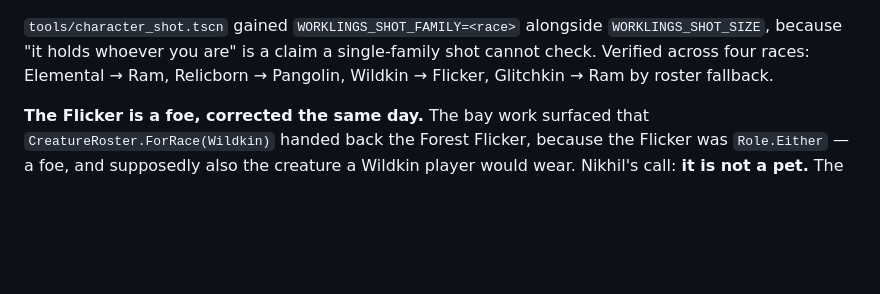
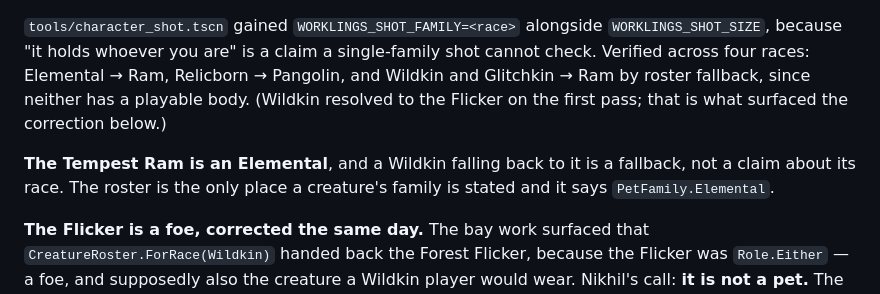
Before and after one commit to Bingeljell/worklings, a Markdown page: docs/process/dungeon-polish-backlog.md, the part around the change. Rendered like a GitHub page; blank space fills up the shorter version.

Commit message:
Write up the bay and the Flicker

```diff
--- a/docs/process/dungeon-polish-backlog.md
+++ b/docs/process/dungeon-polish-backlog.md
@@ -245,7 +245,13 @@ hand-tuned `0.9` scale and `-0.55` drop.
 `tools/character_shot.tscn` gained `WORKLINGS_SHOT_FAMILY=<race>` alongside
 `WORKLINGS_SHOT_SIZE`, because "it holds whoever you are" is a claim a
 single-family shot cannot check. Verified across four races: Elemental → Ram,
-Relicborn → Pangolin, Wildkin → Flicker, Glitchkin → Ram by roster fallback.
+Relicborn → Pangolin, and Wildkin and Glitchkin → Ram by roster fallback, since
+neither has a playable body. (Wildkin resolved to the Flicker on the first pass;
+that is what surfaced the correction below.)
+
+**The Tempest Ram is an Elemental**, and a Wildkin falling back to it is a
+fallback, not a claim about its race. The roster is the only place a creature's
+family is stated and it says `PetFamily.Elemental`.
 
 **The Flicker is a foe, corrected the same day.** The bay work surfaced that
 `CreatureRoster.ForRace(Wildkin)` handed back the Forest Flicker, because the
```
Also changed, not shown: docs/changelog.md (+2 -0 lines).
